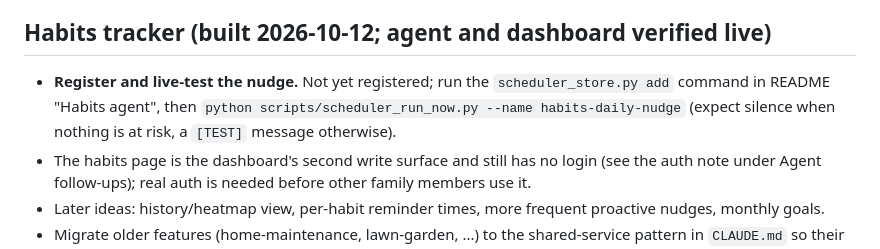
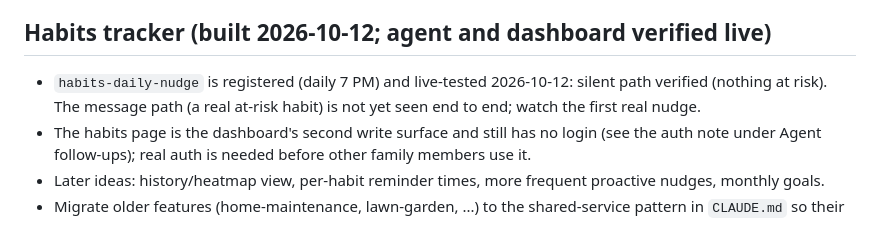
Before and after one commit to jscherb1/scherbring-family-assistant, a Markdown page: docs/TODO.md, the part around the change. Drawn GitHub-style.

Commit message:
docs: habits nudge registered and tested
Co-Authored-By: Claude Sonnet 5.5 <noreply@anthropic.com>

```diff
--- a/docs/TODO.md
+++ b/docs/TODO.md
@@ -102,9 +102,8 @@ Known small gap: the dashboard's context-size figure reads 0 until the first tur
 
 ## Habits tracker (built 2026-10-12; agent and dashboard verified live)
 
-- **Register and live-test the nudge.** Not yet registered; run the `scheduler_store.py add` command in
-  README "Habits agent", then `python scripts/scheduler_run_now.py --name habits-daily-nudge` (expect silence
-  when nothing is at risk, a `[TEST]` message otherwise).
+- `habits-daily-nudge` is registered (daily 7 PM) and live-tested 2026-10-12: silent path verified (nothing at risk).
+  The message path (a real at-risk habit) is not yet seen end to end; watch the first real nudge.
 - The habits page is the dashboard's second write surface and still has no login (see the auth note under
   Agent follow-ups); real auth is needed before other family members use it.
 - Later ideas: history/heatmap view, per-habit reminder times, more frequent proactive nudges, monthly goals.
```
